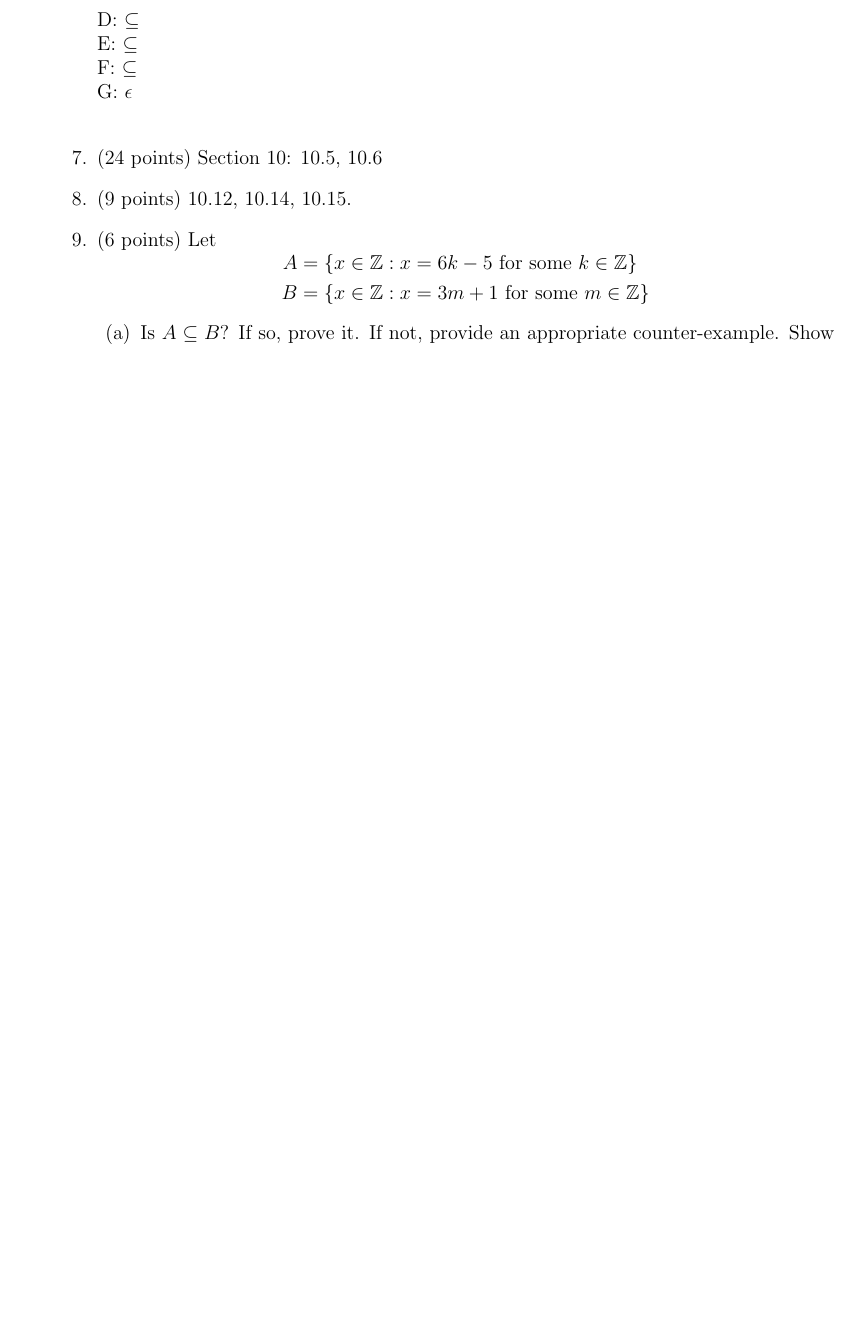
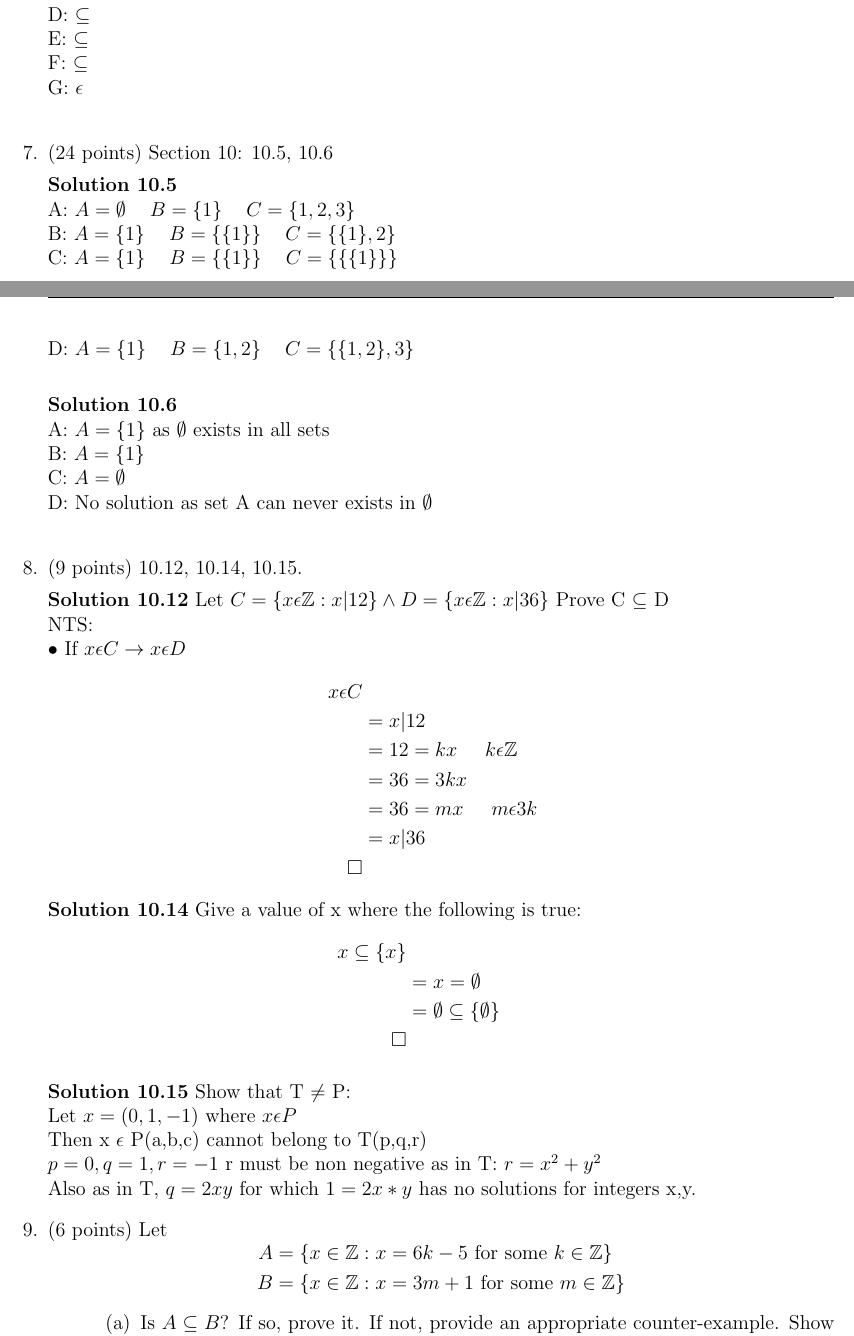
Before and after one commit to eliotb26/Discrete_Math_2314, a LaTeX problem sheet (hw3.tex): part of page 2 of 2 before the commit and two parts of pages 2 and 3 of 4 after it, the two joined at a grey line, cut so that both start at the same text, the shorter picture padded with empty space. Compiled offline with pdfLaTeX.

Commit message:
Finished HW3

```diff
--- a/hw3.tex
+++ b/hw3.tex
@@ -84,7 +113,61 @@ Due: Friday, Feb.. 21, by 11:59pm,\\via Gradescope\\
 
 
     \item (24 points) Section 10: 10.5, 10.6
+
+    \textbf{Solution 10.5} \\
+    \noindent A: $A = \emptyset$ \;\; $B = \{1\}$ \;\; $C=\{1,2,3\}$ \\
+    \noindent B: $A = \{1\}$ \;\; $B = \{\{1\}\}$ \;\; $C=\{\{1\},2\}$ \\
+    \noindent C: $A = \{1\}$ \;\; $B = \{\{1\}\}$ \;\; $C=\{\{\{1\}\}\}$ \\
+    \noindent D: $A = \{1\}$ \;\; $B = \{1, 2\}$ \;\; $C=\{\{1,2\},3\}$ \\
+
+
+    \textbf{Solution 10.6} \\
+    \noindent A: $A = \{1 \}$ as $\emptyset$ exists in all sets \\
+    \noindent B: $A = \{1\}$ \\
+    \noindent C: $A=\emptyset$ \\
+    \noindent D: No solution as set A can never exists in $\emptyset$ \\
+
+
+
     \item (9 points) 10.12, 10.14, 10.15.
+
+    \textbf{Solution 10.12} Let $C=\{x \epsilon \mathbb{Z} : x| 12 \} \wedge  D= \{x \epsilon \mathbb{Z}: x|36 \}$ Prove C $\subseteq$ D \\
+    NTS: \\
+       $\bullet$ If $x \epsilon C \rightarrow x \epsilon D$ \\
+       \[
+\begin{aligned}
+ x \epsilon C \\
+&=  x|12\;\; \\
+&=  12 = kx \;\;\;\;\; k \epsilon \mathbb{Z}\\
+&= 36 = 3kx\;\; \\
+&= 36 = mx \;\;\;\;\; m \epsilon 3k\\
+&= x|36 \\
+\square \\
+\end{aligned}
+\]
+
+
+
+    \textbf{Solution 10.14}
+    Give a value of x where the following is true:
+           \[
+\begin{aligned}
+ x \subseteq \{x\}\\
+&=  x = \emptyset \;\; \\
+&= \emptyset \subseteq \{\emptyset\} \;\;\;\;\;  \\
+\square \\
+\end{aligned}
+\]
+
+    \textbf{Solution 10.15}
+    Show that T $\neq$ P:\\
+    Let $x= \left( 0,1,-1\right)$ where $x \epsilon P$\\
+    Then x $\epsilon$ P(a,b,c) cannot belong to T(p,q,r) \\
+    $ p = 0, q = 1, r = -1$
+    r must be non negative as in T: $r = x^2 + y^2$ \\
+    Also as in T, $q=2xy$ for which $1=2x*y$ has no solutions for integers x,y.
+
+
     \item (6 points)  Let
     \[
     \begin{aligned}
@@ -93,5 +176,4 @@ Due: Friday, Feb.. 21, by 11:59pm,\\via Gradescope\\
     \end{aligned}
     \]
     \begin{enumerate}
-        \item Is $A \subseteq B$?  If so, prove it.  If not, provide an appropriate counter-example.  Show that your counter-example works, i.e. show that your counterexample belongs to $A$ however does not belong to $B$.
-        \item  Is $B \subseteq A$?  If so, prove it.  If not, provide an appropriate counter-example.  Show that your counter-example works, i.e. show that your counterexample belongs to $B$ however does not belong to $A$.
+        \item Is $A \subseteq B$?  If so, prove it.  If not, provide an appropriate counter-example.  Show that your counter-example works, i.e. show that your counterexample belongs to $A$ however does not belong to $B$.  \\
@@ -97,0 +192 @@ Due: Friday, Feb.. 21, by 11:59pm,\\via Gradescope\\
+\end{aligned}
```
Also changed, not shown: hw3.tex (63 more changed lines).
